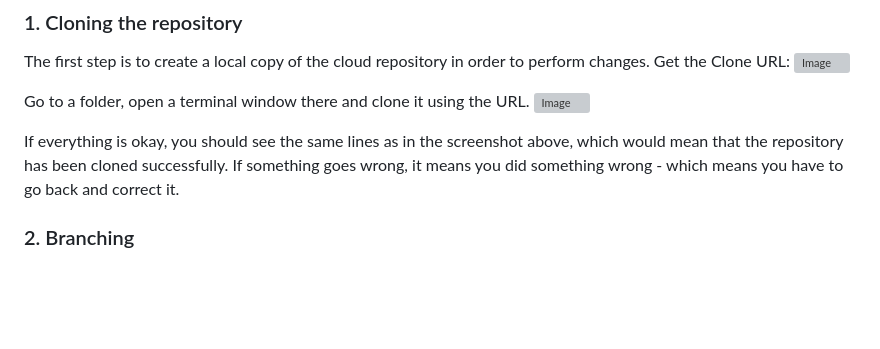
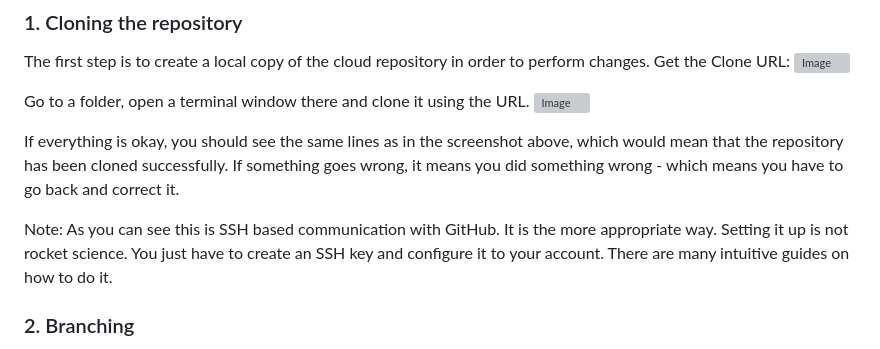
Before and after one commit to Backup-platform/automation, a Markdown page: docs/working-with-git.md, the part around the change. GitHub-like rendering; blank space fills up the shorter version; grey boxes are pictures that could not be loaded.

Commit message:
feat: minor change to git docs

```diff
--- a/docs/working-with-git.md
+++ b/docs/working-with-git.md
@@ -30,6 +30,10 @@ Go to a folder, open a terminal window there and clone it using the URL.
 
 If everything is okay, you should see the same lines as in the screenshot above, which would mean that the repository has been cloned successfully.
 If something goes wrong, it means you did something wrong - which means you have to go back and correct it.
+
+Note: As you can see this is SSH based communication with GitHub. It is the more appropriate way.
+Setting it up is not rocket science. You just have to create an SSH key and configure it to your
+account. There are many intuitive guides on how to do it.
 
 ### 2. Branching
 
```
